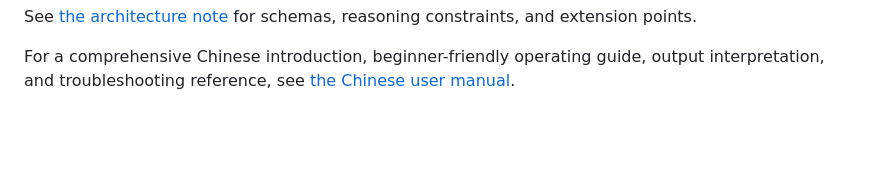
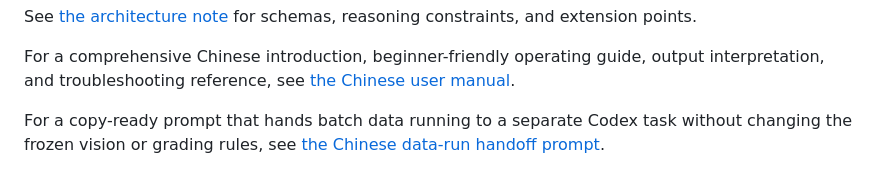
Before and after one commit to moonlovist/SL-agent, a Markdown page: README.md, the part around the change. GitHub-like rendering; blank space fills up the shorter version.

Commit message:
docs add batch data run handoff prompt

```diff
--- a/README.md
+++ b/README.md
@@ -84,3 +84,7 @@ constraints, and extension points.
 For a comprehensive Chinese introduction, beginner-friendly operating guide,
 output interpretation, and troubleshooting reference, see
 [the Chinese user manual](src/docs/USER_MANUAL_CN.md).
+
+For a copy-ready prompt that hands batch data running to a separate Codex task
+without changing the frozen vision or grading rules, see
+[the Chinese data-run handoff prompt](src/docs/NEW_TASK_DATA_RUN_PROMPT_CN.md).
```
Also changed, not shown: src/docs/NEW_TASK_DATA_RUN_PROMPT_CN.md (added, +297 -0 lines).
